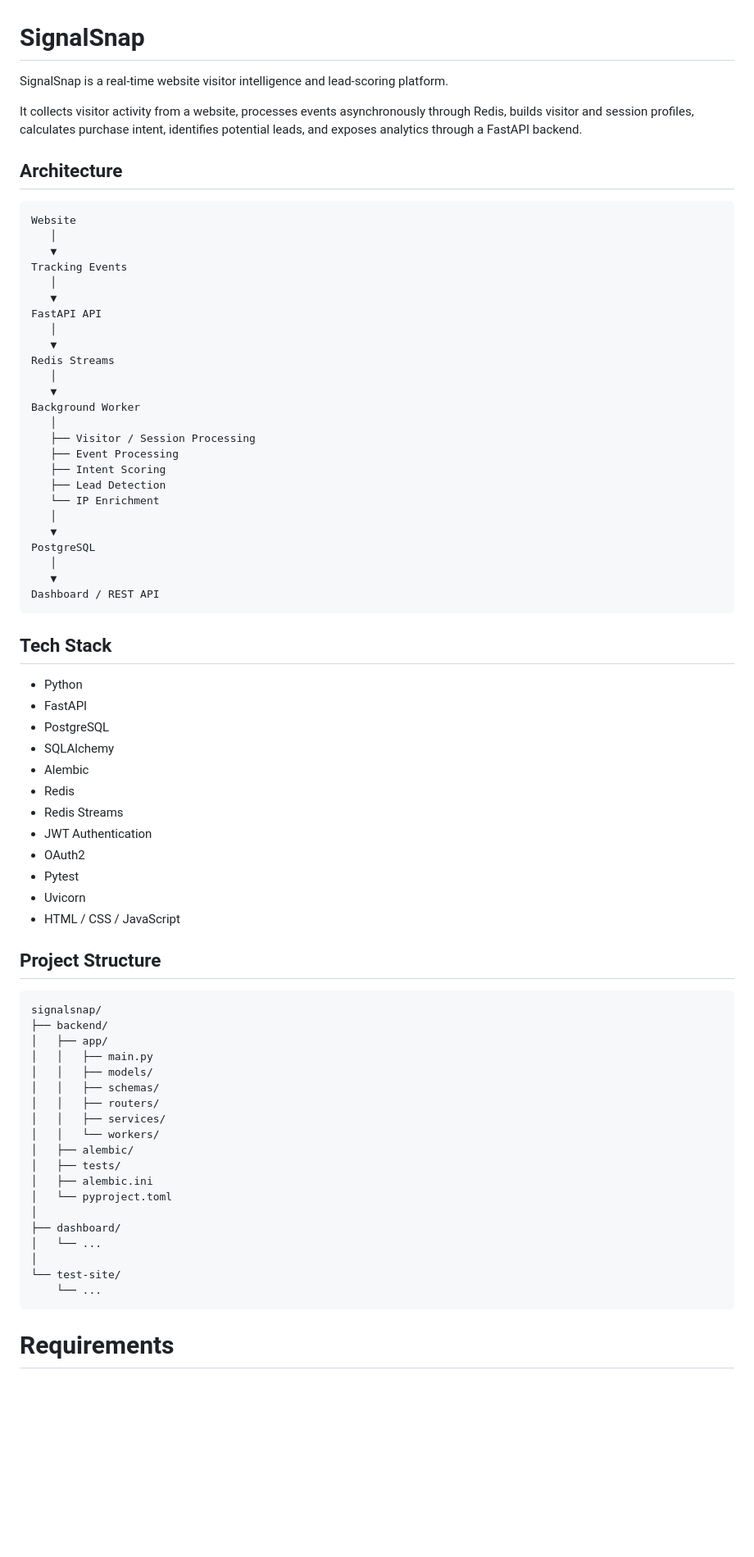
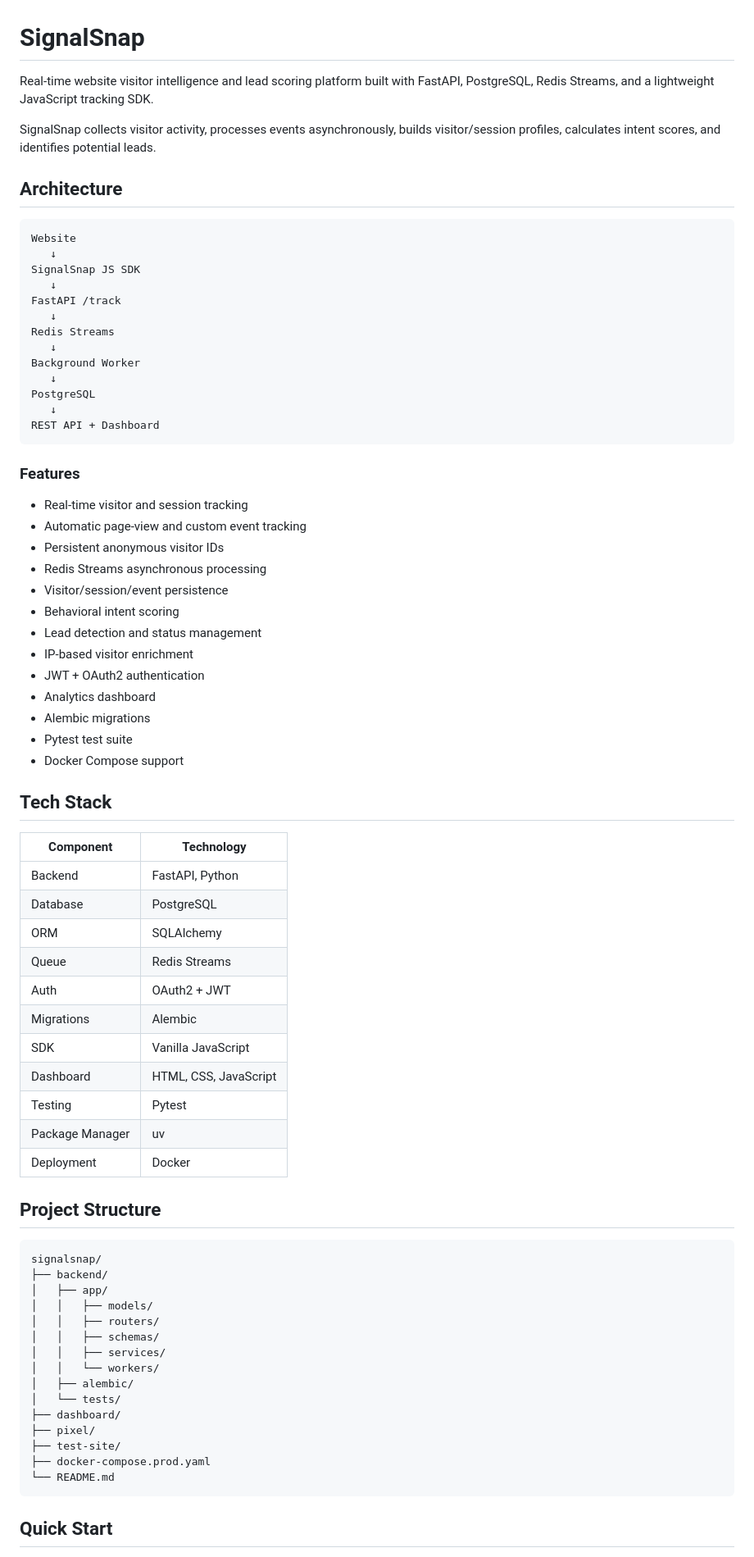
Before and after one commit to Raghav361-art/signalsnap, a Markdown page: README.md, the part around one of its changes. Shown at 82% size. GitHub-like rendering; blank space fills up the shorter version.

````diff
--- a/README.md
+++ b/README.md
@@ -1,53 +1,58 @@
 # SignalSnap
 
-SignalSnap is a real-time website visitor intelligence and lead-scoring platform.
+Real-time website visitor intelligence and lead scoring platform built with FastAPI, PostgreSQL, Redis Streams, and a lightweight JavaScript tracking SDK.
 
-It collects visitor activity from a website, processes events asynchronously through Redis, builds visitor and session profiles, calculates purchase intent, identifies potential leads, and exposes analytics through a FastAPI backend.
+SignalSnap collects visitor activity, processes events asynchronously, builds visitor/session profiles, calculates intent scores, and identifies potential leads.
 
 ## Architecture
 
 ```text
 Website
-   │
-   ▼
-Tracking Events
-   │
-   ▼
-FastAPI API
-   │
-   ▼
+   ↓
+SignalSnap JS SDK
+   ↓
+FastAPI /track
+   ↓
 Redis Streams
-   │
-   ▼
+   ↓
 Background Worker
-   │
-   ├── Visitor / Session Processing
-   ├── Event Processing
-   ├── Intent Scoring
-   ├── Lead Detection
-   └── IP Enrichment
-   │
-   ▼
+   ↓
 PostgreSQL
-   │
-   ▼
-Dashboard / REST API
+   ↓
+REST API + Dashboard
 ```
+
+### Features
+
+* Real-time visitor and session tracking
+* Automatic page-view and custom event tracking
+* Persistent anonymous visitor IDs
+* Redis Streams asynchronous processing
+* Visitor/session/event persistence
+* Behavioral intent scoring
+* Lead detection and status management
+* IP-based visitor enrichment
+* JWT + OAuth2 authentication
+* Analytics dashboard
+* Alembic migrations
+* Pytest test suite
+* Docker Compose support
 
 ## Tech Stack
 
-* Python
-* FastAPI
-* PostgreSQL
-* SQLAlchemy
-* Alembic
-* Redis
-* Redis Streams
-* JWT Authentication
-* OAuth2
-* Pytest
-* Uvicorn
-* HTML / CSS / JavaScript
+| Component       | Technology            |
+| --------------- | --------------------- |
+| Backend         | FastAPI, Python       |
+| Database        | PostgreSQL            |
+| ORM             | SQLAlchemy            |
+| Queue           | Redis Streams         |
+| Auth            | OAuth2 + JWT          |
+| Migrations      | Alembic               |
+| SDK             | Vanilla JavaScript    |
+| Dashboard       | HTML, CSS, JavaScript |
+| Testing         | Pytest                |
+| Package Manager | uv                    |
+| Deployment      | Docker                |
 
 ## Project Structure
 
@@ -55,23 +60,19 @@ Dashboard / REST API
 signalsnap/
 ├── backend/
 │   ├── app/
-│   │   ├── main.py
 │   │   ├── models/
+│   │   ├── routers/
 │   │   ├── schemas/
-│   │   ├── routers/
 │   │   ├── services/
 │   │   └── workers/
 │   ├── alembic/
-│   ├── tests/
-│   ├── alembic.ini
-│   └── pyproject.toml
-│
+│   └── tests/
 ├── dashboard/
-│   └── ...
-│
-└── test-site/
-    └── ...
+├── pixel/
+├── test-site/
+├── docker-compose.prod.yaml
+└── README.md
 ```
 
-# Requirements
+## Quick Start
 
````
Also changed, not shown: other parts of README.md (+33 -433 lines).
